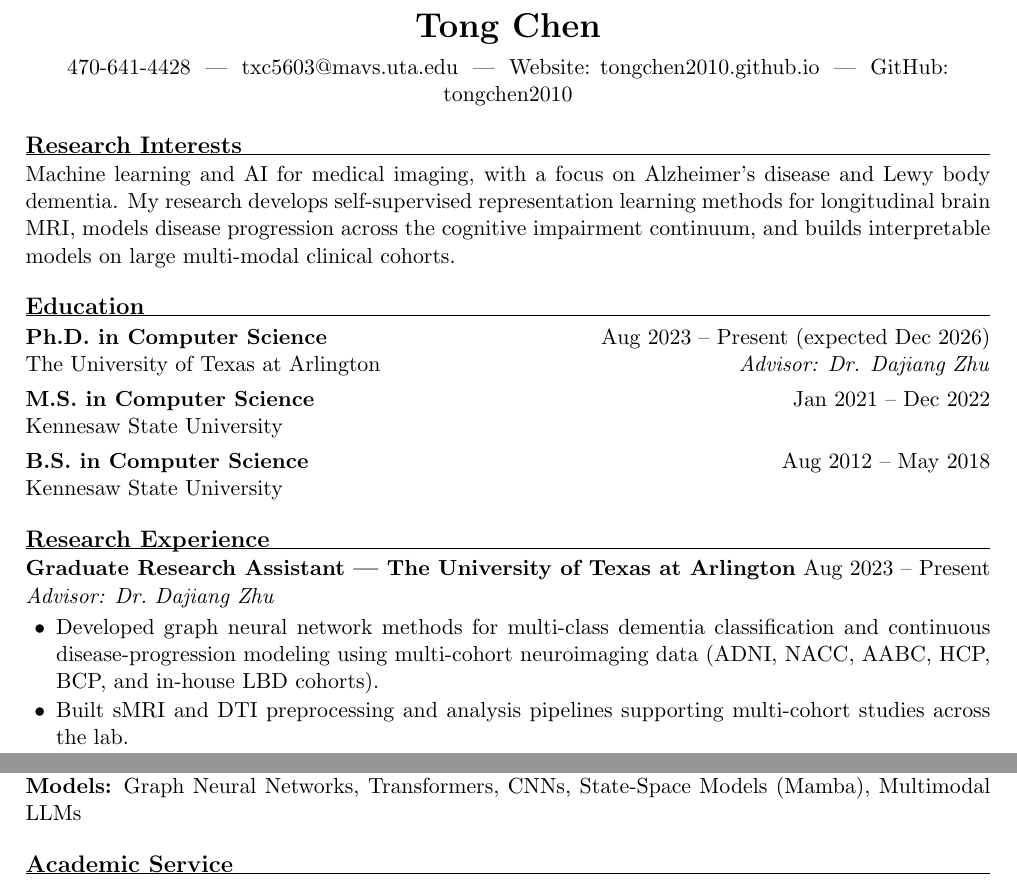
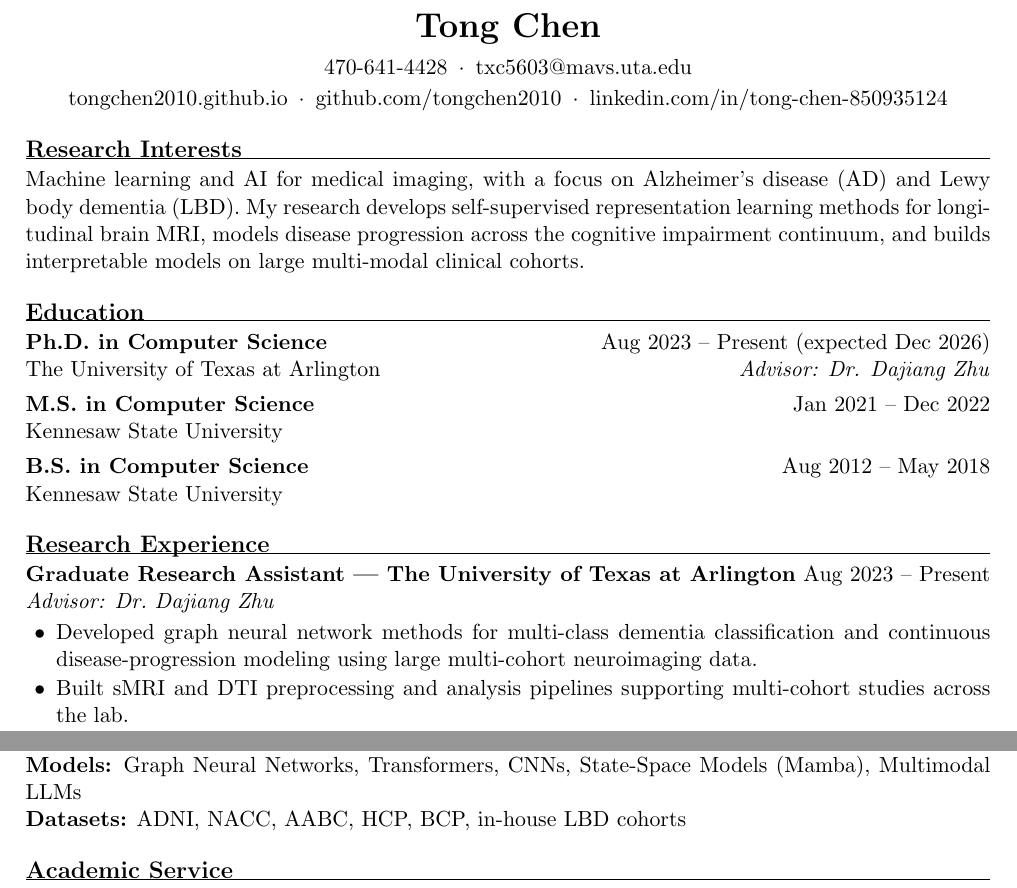
Before and after one commit to tongchen2010/tongchen2010.github.io, a LaTeX CV (cv_src/tong_chen_cv.tex): two parts of pages 1 and 4 of 4, joined at a grey line, cut so that both start at the same text. Compiled offline with pdfLaTeX.

Commit message:
Move datasets to skills row; define AD/LBD at first use; clean header with dots and LinkedIn

```diff
--- a/cv_src/tong_chen_cv.tex
+++ b/cv_src/tong_chen_cv.tex
@@ -30,17 +30,18 @@
 %========================= HEADER =========================
 \begin{center}
   {\LARGE\textbf{Tong Chen}}\\[5pt]
-  470-641-4428 ~|~ \href{mailto:txc5603@mavs.uta.edu}{txc5603@mavs.uta.edu}
-  ~|~ Website: \href{https://tongchen2010.github.io}{tongchen2010.github.io}
-  ~|~ GitHub: \href{https://github.com/tongchen2010}{tongchen2010}
+  470-641-4428 \,$\cdot$\, \href{mailto:txc5603@mavs.uta.edu}{txc5603@mavs.uta.edu}\\[2pt]
+  \href{https://tongchen2010.github.io}{tongchen2010.github.io} \,$\cdot$\,
+  \href{https://github.com/tongchen2010}{github.com/tongchen2010} \,$\cdot$\,
+  \href{https://www.linkedin.com/in/tong-chen-850935124}{linkedin.com/in/tong-chen-850935124}
 \end{center}
 
 %========================= RESEARCH INTERESTS =========================
 \section{Research Interests}
-Machine learning and AI for medical imaging, with a focus on Alzheimer's disease and Lewy
-body dementia. My research develops self-supervised representation learning methods for
-longitudinal brain MRI, models disease progression across the cognitive impairment
-continuum, and builds interpretable models on large multi-modal clinical cohorts.
+Machine learning and AI for medical imaging, with a focus on Alzheimer's disease (AD) and
+Lewy body dementia (LBD). My research develops self-supervised representation learning
+methods for longitudinal brain MRI, models disease progression across the cognitive
+impairment continuum, and builds interpretable models on large multi-modal clinical cohorts.
 
 %========================= EDUCATION =========================
 \section{Education}
@@ -59,8 +60,7 @@ Kennesaw State University\par
 \textit{Advisor: Dr.\ Dajiang Zhu}
 \begin{itemize}
   \item Developed graph neural network methods for multi-class dementia classification and
-        continuous disease-progression modeling using multi-cohort neuroimaging data
-        (ADNI, NACC, AABC, HCP, BCP, and in-house LBD cohorts).
+        continuous disease-progression modeling using large multi-cohort neuroimaging data.
   \item Built sMRI and DTI preprocessing and analysis pipelines supporting multi-cohort
         studies across the lab.
   \item Published first-author work at MICCAI and AAIC, and co-authored papers across
@@ -216,7 +216,8 @@ ISBI are fully peer-reviewed archival publications.}}
 \textbf{Neuroimaging Tools:} FreeSurfer, FSL, SPM12, CAT12, Connectome Workbench,
 DSI Studio, MRtrix3, medInria \\
 \textbf{Models:} Graph Neural Networks, Transformers, CNNs, State-Space Models (Mamba),
-Multimodal LLMs
+Multimodal LLMs \\
+\textbf{Datasets:} ADNI, NACC, AABC, HCP, BCP, in-house LBD cohorts
 
 %========================= ACADEMIC SERVICE =========================
 \section{Academic Service}
```
Also changed, not shown: _data/cv.yml (+3 -2 lines), _pages/about.md (+1 -1 lines), assets/pdf/tong_chen_cv.pdf.
